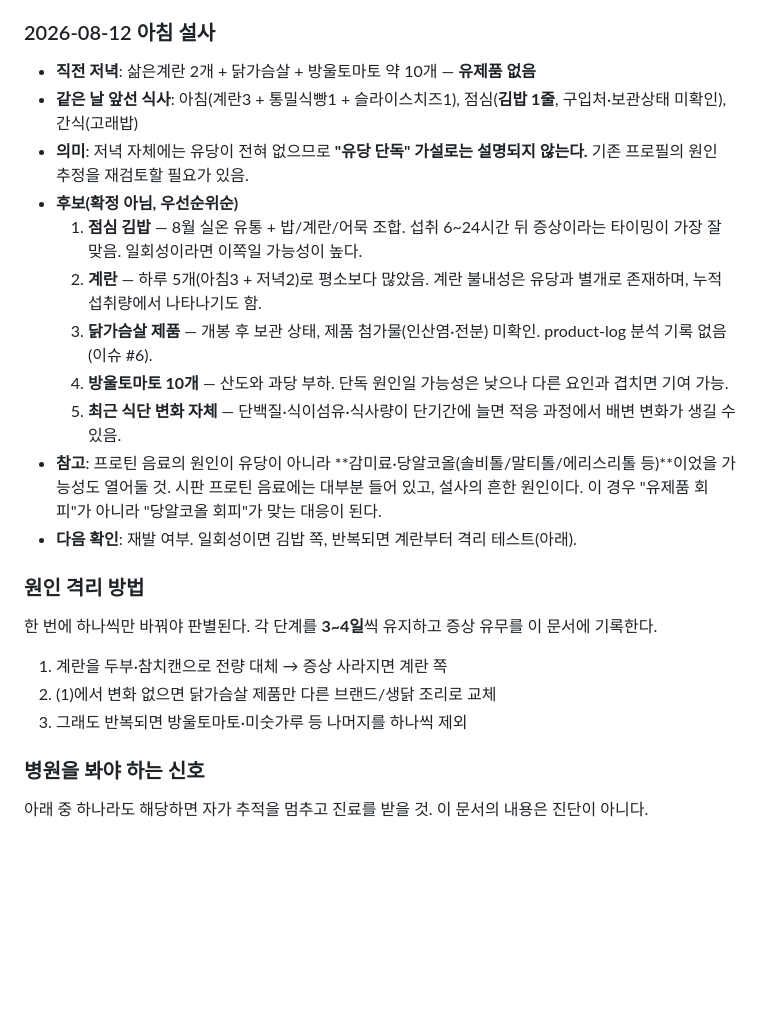
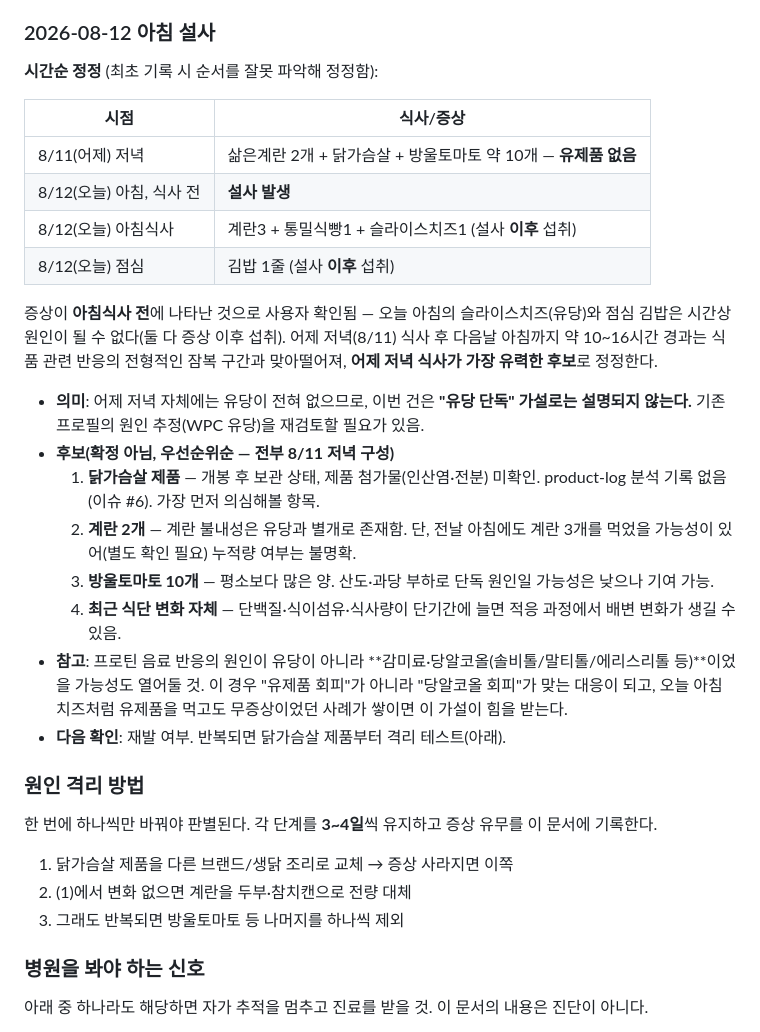
Before and after one commit to wkdckdgur5-a11y/diet-tracker, a Markdown page: product-log.md, the part around the change. Drawn GitHub-style; blank space fills up the shorter version.

Commit message:
Correct timeline in the 8/12 diarrhea log
User clarified the order: symptom onset was before today's breakfast,
so today's cheese slice and the kimbap (both eaten today, both after
the episode) can't be the cause — they were flagged as leading
candidates by mistake. The actual dinner-before-symptom meal was
yesterday (8/11) evening: eggs, chicken breast, cherry tomatoes, no
dairy. Re-prioritized candidates to that meal, with the chicken breast
product first since it has no product-log entry yet.

```diff
--- a/product-log.md
+++ b/product-log.md
@@ -184,25 +184,33 @@
 
 ### 2026-08-12 아침 설사
 
-- **직전 저녁**: 삶은계란 2개 + 닭가슴살 + 방울토마토 약 10개 — **유제품 없음**
-- **같은 날 앞선 식사**: 아침(계란3 + 통밀식빵1 + 슬라이스치즈1), 점심(**김밥 1줄**, 구입처·보관상태 미확인), 간식(고래밥)
-- **의미**: 저녁 자체에는 유당이 전혀 없으므로 **"유당 단독" 가설로는 설명되지 않는다.** 기존 프로필의 원인 추정을 재검토할 필요가 있음.
-- **후보(확정 아님, 우선순위순)**
-  1. **점심 김밥** — 8월 실온 유통 + 밥/계란/어묵 조합. 섭취 6~24시간 뒤 증상이라는 타이밍이 가장 잘 맞음. 일회성이라면 이쪽일 가능성이 높다.
-  2. **계란** — 하루 5개(아침3 + 저녁2)로 평소보다 많았음. 계란 불내성은 유당과 별개로 존재하며, 누적 섭취량에서 나타나기도 함.
-  3. **닭가슴살 제품** — 개봉 후 보관 상태, 제품 첨가물(인산염·전분) 미확인. product-log 분석 기록 없음(이슈 #6).
-  4. **방울토마토 10개** — 산도와 과당 부하. 단독 원인일 가능성은 낮으나 다른 요인과 겹치면 기여 가능.
-  5. **최근 식단 변화 자체** — 단백질·식이섬유·식사량이 단기간에 늘면 적응 과정에서 배변 변화가 생길 수 있음.
-- **참고**: 프로틴 음료의 원인이 유당이 아니라 **감미료·당알코올(솔비톨/말티톨/에리스리톨 등)**이었을 가능성도 열어둘 것. 시판 프로틴 음료에는 대부분 들어 있고, 설사의 흔한 원인이다. 이 경우 "유제품 회피"가 아니라 "당알코올 회피"가 맞는 대응이 된다.
-- **다음 확인**: 재발 여부. 일회성이면 김밥 쪽, 반복되면 계란부터 격리 테스트(아래).
+**시간순 정정** (최초 기록 시 순서를 잘못 파악해 정정함):
+
+| 시점 | 식사/증상 |
+|---|---|
+| 8/11(어제) 저녁 | 삶은계란 2개 + 닭가슴살 + 방울토마토 약 10개 — **유제품 없음** |
+| 8/12(오늘) 아침, 식사 전 | **설사 발생** |
+| 8/12(오늘) 아침식사 | 계란3 + 통밀식빵1 + 슬라이스치즈1 (설사 **이후** 섭취) |
+| 8/12(오늘) 점심 | 김밥 1줄 (설사 **이후** 섭취) |
+
+증상이 **아침식사 전**에 나타난 것으로 사용자 확인됨 — 오늘 아침의 슬라이스치즈(유당)와 점심 김밥은 시간상 원인이 될 수 없다(둘 다 증상 이후 섭취). 어제 저녁(8/11) 식사 후 다음날 아침까지 약 10~16시간 경과는 식품 관련 반응의 전형적인 잠복 구간과 맞아떨어져, **어제 저녁 식사가 가장 유력한 후보**로 정정한다.
+
+- **의미**: 어제 저녁 자체에는 유당이 전혀 없으므로, 이번 건은 **"유당 단독" 가설로는 설명되지 않는다.** 기존 프로필의 원인 추정(WPC 유당)을 재검토할 필요가 있음.
+- **후보(확정 아님, 우선순위순 — 전부 8/11 저녁 구성)**
+  1. **닭가슴살 제품** — 개봉 후 보관 상태, 제품 첨가물(인산염·전분) 미확인. product-log 분석 기록 없음(이슈 #6). 가장 먼저 의심해볼 항목.
+  2. **계란 2개** — 계란 불내성은 유당과 별개로 존재함. 단, 전날 아침에도 계란 3개를 먹었을 가능성이 있어(별도 확인 필요) 누적량 여부는 불명확.
+  3. **방울토마토 10개** — 평소보다 많은 양. 산도·과당 부하로 단독 원인일 가능성은 낮으나 기여 가능.
+  4. **최근 식단 변화 자체** — 단백질·식이섬유·식사량이 단기간에 늘면 적응 과정에서 배변 변화가 생길 수 있음.
+- **참고**: 프로틴 음료 반응의 원인이 유당이 아니라 **감미료·당알코올(솔비톨/말티톨/에리스리톨 등)**이었을 가능성도 열어둘 것. 이 경우 "유제품 회피"가 아니라 "당알코올 회피"가 맞는 대응이 되고, 오늘 아침 치즈처럼 유제품을 먹고도 무증상이었던 사례가 쌓이면 이 가설이 힘을 받는다.
+- **다음 확인**: 재발 여부. 반복되면 닭가슴살 제품부터 격리 테스트(아래).
 
 ### 원인 격리 방법
 
 한 번에 하나씩만 바꿔야 판별된다. 각 단계를 **3~4일**씩 유지하고 증상 유무를 이 문서에 기록한다.
 
-1. 계란을 두부·참치캔으로 전량 대체 → 증상 사라지면 계란 쪽
-2. (1)에서 변화 없으면 닭가슴살 제품만 다른 브랜드/생닭 조리로 교체
-3. 그래도 반복되면 방울토마토·미숫가루 등 나머지를 하나씩 제외
+1. 닭가슴살 제품을 다른 브랜드/생닭 조리로 교체 → 증상 사라지면 이쪽
+2. (1)에서 변화 없으면 계란을 두부·참치캔으로 전량 대체
+3. 그래도 반복되면 방울토마토 등 나머지를 하나씩 제외
 
 ### 병원을 봐야 하는 신호
 
```
